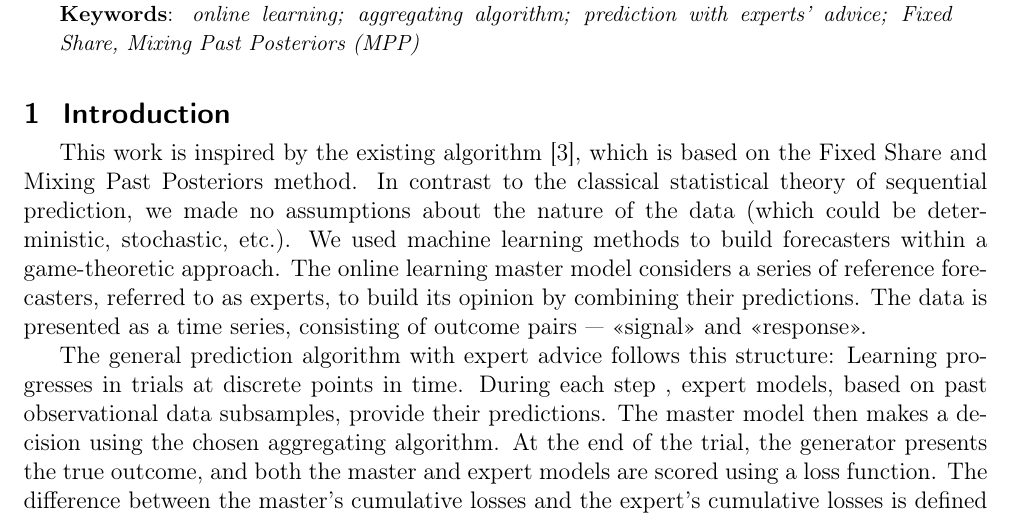
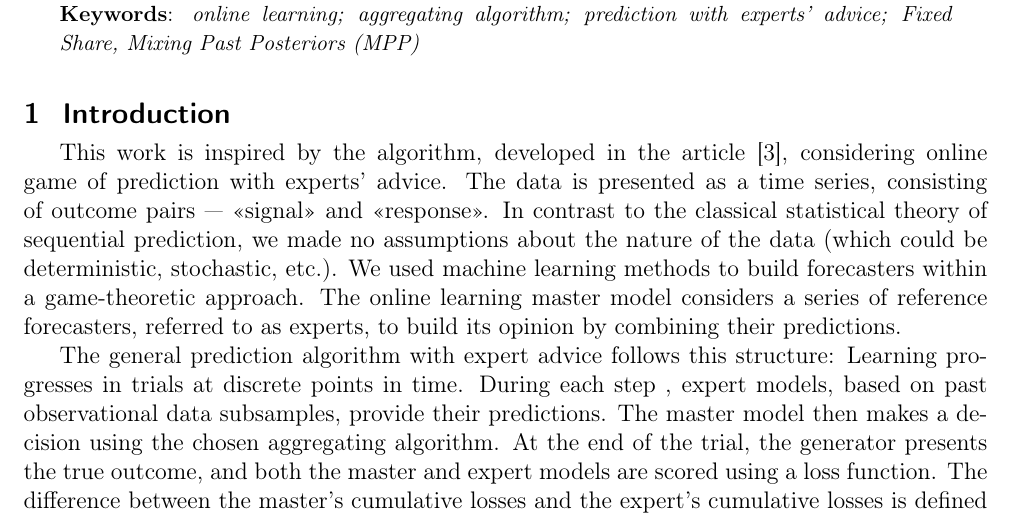
Before and after one commit to intsystems/2024-Project-125, a LaTeX document (paper/KuninBogoiavlenskii2024ExpertsAggregating.tex): part of page 1 of 2, cut so that both start at the same text. Compiled offline with pdfLaTeX.

Commit message:
Little adjustment

```diff
--- a/paper/KuninBogoiavlenskii2024ExpertsAggregating.tex
+++ b/paper/KuninBogoiavlenskii2024ExpertsAggregating.tex
@@ -58,11 +58,11 @@
 
 \section{Introduction}
 %\noindent %this command is placed at the beginning of the first sentence of each paragraph/section only.
-This work is inspired by the existing algorithm [3], which is based on the Fixed Share and Mixing Past Posteriors method.
+This work is inspired by the algorithm, developed in the article [3], considering online game of prediction with experts' advice. The data is presented as a time series, consisting of outcome pairs --- <<signal>> and <<response>>.
 In contrast to the classical statistical theory of sequential prediction, we made no assumptions about the nature of the data (which could be deterministic, stochastic, etc.).
 We used machine learning methods to build forecasters within a game-theoretic approach.
 The online learning master model considers a series of reference forecasters, referred to as experts, to build its opinion by combining their predictions.
-The data is presented as a time series, consisting of outcome pairs --- <<signal>> and <<response>>.
+
 
 %\noindent
 The general prediction algorithm with expert advice follows this structure:
```
Also changed, not shown: paper/KuninBogoiavlenskii2024ExpertsAggregating.pdf, 1 other file.
